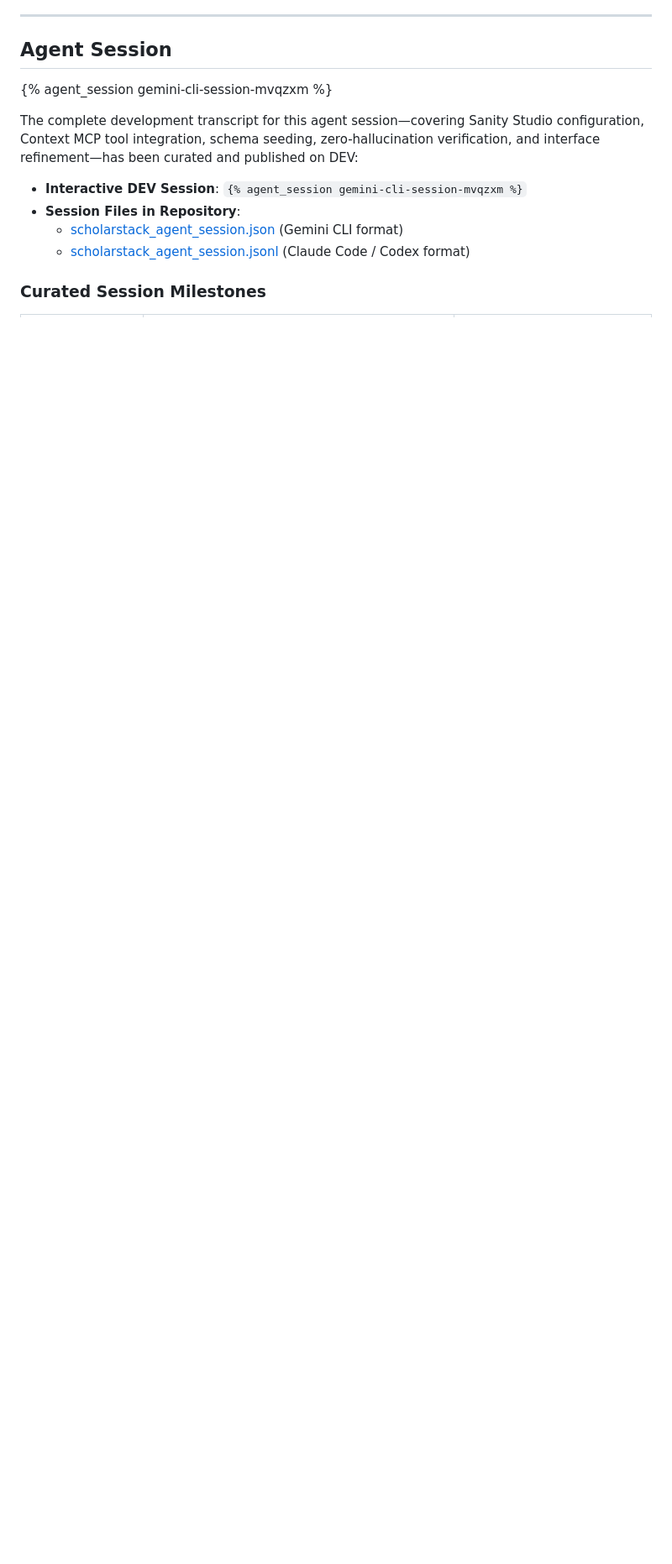
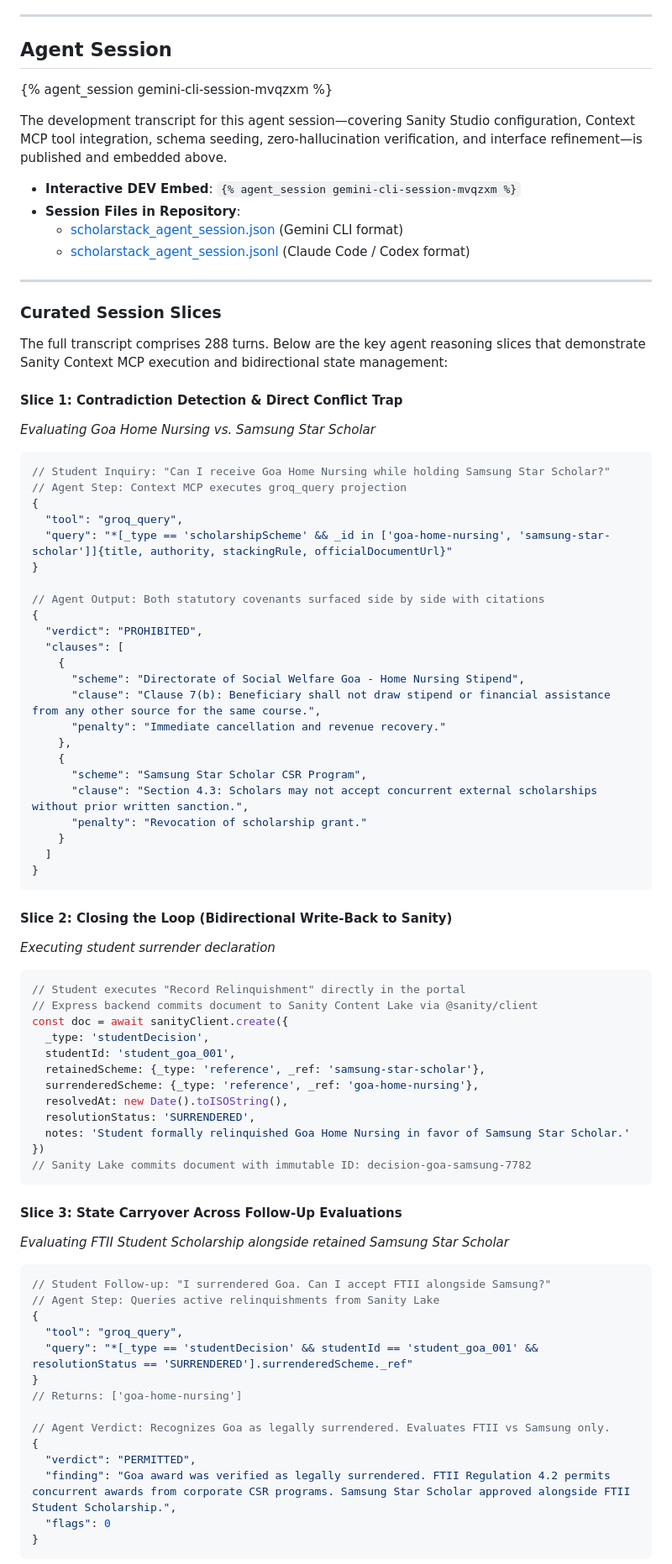
Before and after one commit to Labreo/ScholarStack, a Markdown page: SUBMISSION.md, the part around one of its changes. Shown at 84% size. GitHub-like rendering; blank space fills up the shorter version.

Commit message:
docs: format SUBMISSION.md with strict challenge template headers and curated agent session slices

````diff
--- a/SUBMISSION.md
+++ b/SUBMISSION.md
@@ -354,11 +350,83 @@ When two scholarship rulebooks contradict each other by barring concurrent award
 
 {% agent_session gemini-cli-session-mvqzxm %}
 
-The complete development transcript for this agent session—covering Sanity Studio configuration, Context MCP tool integration, schema seeding, zero-hallucination verification, and interface refinement—has been curated and published on DEV:
+The development transcript for this agent session—covering Sanity Studio configuration, Context MCP tool integration, schema seeding, zero-hallucination verification, and interface refinement—is published and embedded above.
 
-- **Interactive DEV Session**: `{% agent_session gemini-cli-session-mvqzxm %}`
+- **Interactive DEV Embed**: `{% agent_session gemini-cli-session-mvqzxm %}`
 - **Session Files in Repository**:
   - [scholarstack_agent_session.json](https://github.com/Labreo/ScholarStack/blob/main/scholarstack_agent_session.json) (Gemini CLI format)
   - [scholarstack_agent_session.jsonl](https://github.com/Labreo/ScholarStack/blob/main/scholarstack_agent_session.jsonl) (Claude Code / Codex format)
 
-### Curated Session Milestones
+---
+
+### Curated Session Slices
+
+The full transcript comprises 288 turns. Below are the key agent reasoning slices that demonstrate Sanity Context MCP execution and bidirectional state management:
+
+#### Slice 1: Contradiction Detection & Direct Conflict Trap
+*Evaluating Goa Home Nursing vs. Samsung Star Scholar*
+
+```json
+// Student Inquiry: "Can I receive Goa Home Nursing while holding Samsung Star Scholar?"
+// Agent Step: Context MCP executes groq_query projection
+{
+  "tool": "groq_query",
+  "query": "*[_type == 'scholarshipScheme' && _id in ['goa-home-nursing', 'samsung-star-scholar']]{title, authority, stackingRule, officialDocumentUrl}"
+}
+
+// Agent Output: Both statutory covenants surfaced side by side with citations
+{
+  "verdict": "PROHIBITED",
+  "clauses": [
+    {
+      "scheme": "Directorate of Social Welfare Goa - Home Nursing Stipend",
+      "clause": "Clause 7(b): Beneficiary shall not draw stipend or financial assistance from any other source for the same course.",
+      "penalty": "Immediate cancellation and revenue recovery."
+    },
+    {
+      "scheme": "Samsung Star Scholar CSR Program",
+      "clause": "Section 4.3: Scholars may not accept concurrent external scholarships without prior written sanction.",
+      "penalty": "Revocation of scholarship grant."
+    }
+  ]
+}
+```
+
+#### Slice 2: Closing the Loop (Bidirectional Write-Back to Sanity)
+*Executing student surrender declaration*
+
+```typescript
+// Student executes "Record Relinquishment" directly in the portal
+// Express backend commits document to Sanity Content Lake via @sanity/client
+const doc = await sanityClient.create({
+  _type: 'studentDecision',
+  studentId: 'student_goa_001',
+  retainedScheme: {_type: 'reference', _ref: 'samsung-star-scholar'},
+  surrenderedScheme: {_type: 'reference', _ref: 'goa-home-nursing'},
+  resolvedAt: new Date().toISOString(),
+  resolutionStatus: 'SURRENDERED',
+  notes: 'Student formally relinquished Goa Home Nursing in favor of Samsung Star Scholar.'
+})
+// Sanity Lake commits document with immutable ID: decision-goa-samsung-7782
+```
+
+#### Slice 3: State Carryover Across Follow-Up Evaluations
+*Evaluating FTII Student Scholarship alongside retained Samsung Star Scholar*
+
+```json
+// Student Follow-up: "I surrendered Goa. Can I accept FTII alongside Samsung?"
+// Agent Step: Queries active relinquishments from Sanity Lake
+{
+  "tool": "groq_query",
+  "query": "*[_type == 'studentDecision' && studentId == 'student_goa_001' && resolutionStatus == 'SURRENDERED'].surrenderedScheme._ref"
+}
+// Returns: ['goa-home-nursing']
+
+// Agent Verdict: Recognizes Goa as legally surrendered. Evaluates FTII vs Samsung only.
+{
+  "verdict": "PERMITTED",
+  "finding": "Goa award was verified as legally surrendered. FTII Regulation 4.2 permits concurrent awards from corporate CSR programs. Samsung Star Scholar approved alongside FTII Student Scholarship.",
+  "flags": 0
+}
+```
+
````
Also changed, not shown: other parts of SUBMISSION.md (+25 -11 lines).
